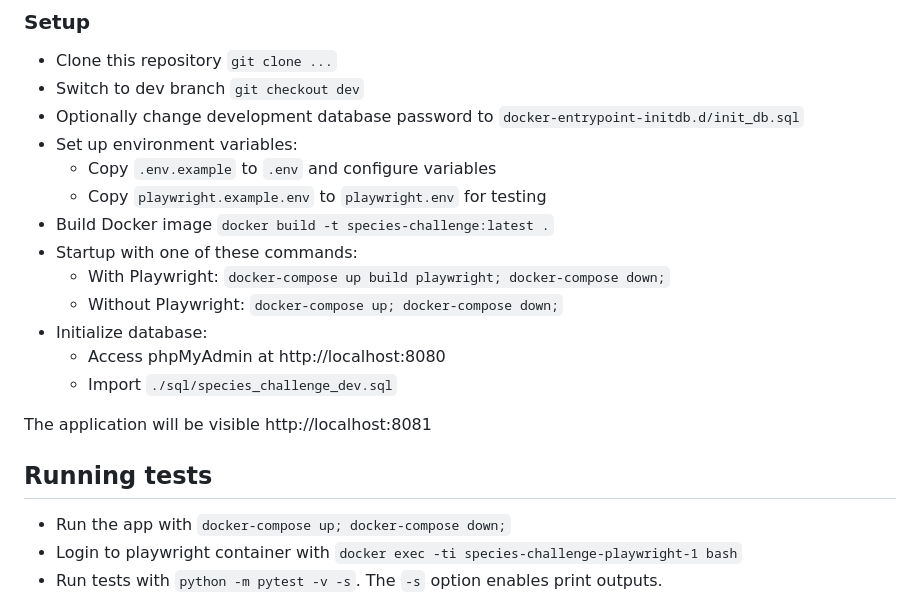
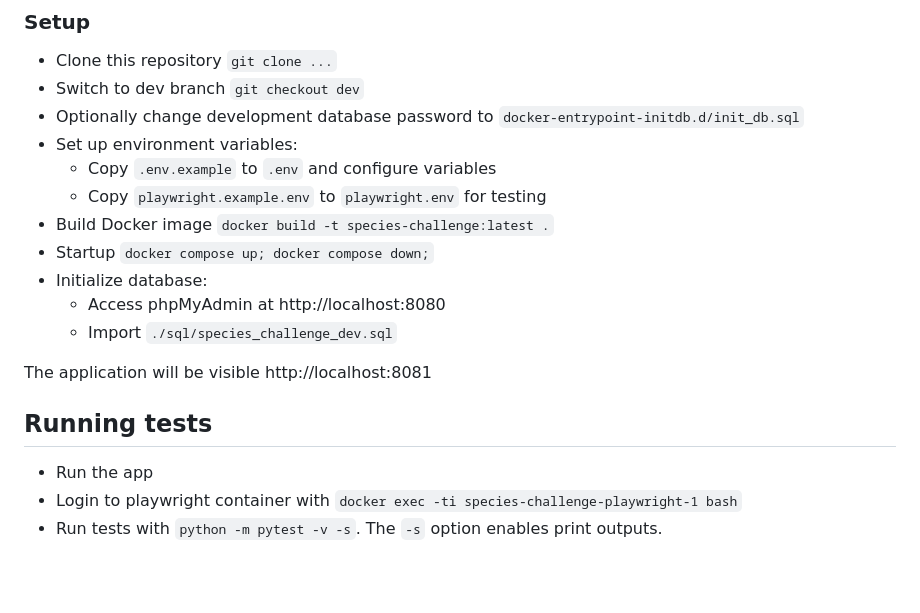
Before and after one commit to luomus/species-challenge, a Markdown page: README.md, the part around the change. Drawn GitHub-style; blank space fills up the shorter version.

Commit message:
Improve readme by updating docker commands

```diff
--- a/README.md
+++ b/README.md
@@ -36,9 +36,7 @@ The 100 Species Challenge (Sata lajia -haaste) project is funded by [Kone Founda
    - Copy `.env.example` to `.env` and configure variables
    - Copy `playwright.example.env` to `playwright.env` for testing
 - Build Docker image `docker build -t species-challenge:latest .`
-- Startup with one of these commands:
-    - With Playwright: `docker-compose up build playwright; docker-compose down;`
-    - Without Playwright: `docker-compose up; docker-compose down;`
+- Startup `docker compose up; docker compose down;`
 - Initialize database:
     - Access phpMyAdmin at http://localhost:8080
     - Import `./sql/species_challenge_dev.sql`
@@ -47,7 +45,7 @@ The application will be visible http://localhost:8081
 
 ## Running tests
 
-- Run the app with `docker-compose up; docker-compose down;`
+- Run the app
 - Login to playwright container with `docker exec -ti species-challenge-playwright-1 bash`
 - Run tests with `python -m pytest -v -s`. The `-s` option enables print outputs.
 
```
